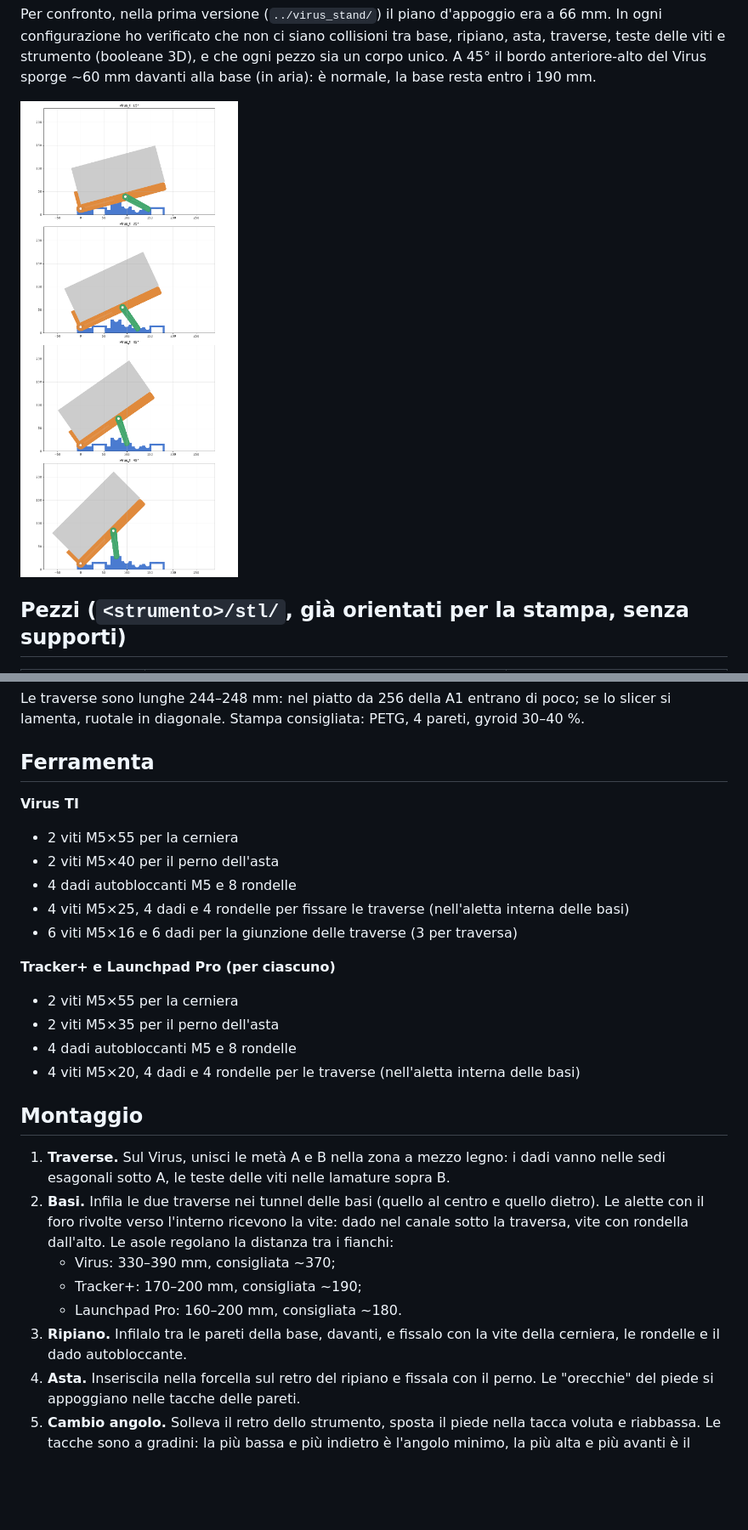
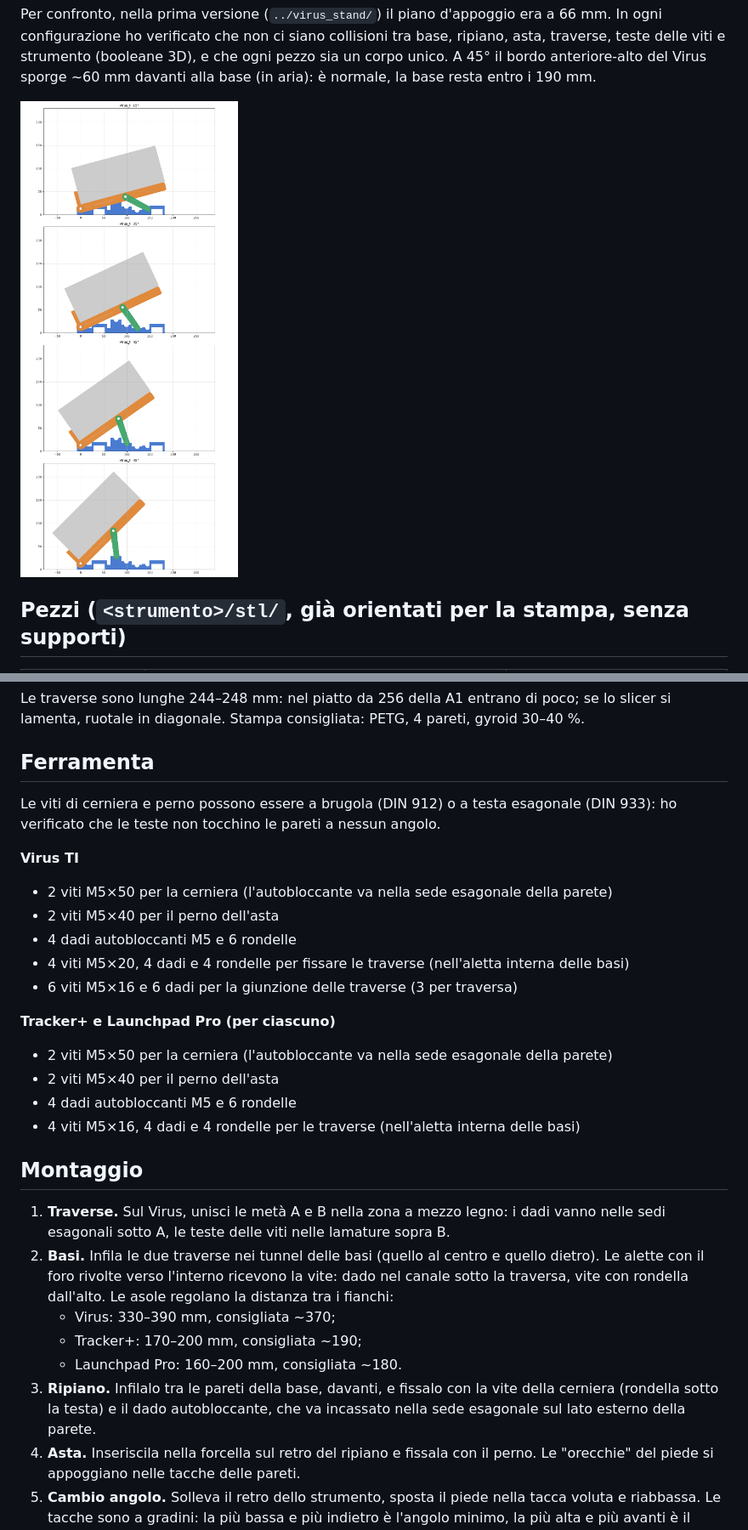
Before and after one commit to raffaelerasini/stand-generator, a Markdown page: README.md, 2 parts joined by grey strips. Shown at 85% size. GitHub-like rendering; pictures changed too: virus_ti/preview/vista_laterale.png; blank space fills up the shorter version.

Commit message:
Aggiorna le specifiche delle viti nel README, aggiungi nuovi parametri nel codice e sostituisci le immagini e i file STL per i supporti inclinabili

```diff
--- a/README.md
+++ b/README.md
@@ -33,20 +33,22 @@ Stampa consigliata: PETG, 4 pareti, gyroid 30–40 %.
 
 ## Ferramenta
 
+Le viti di cerniera e perno possono essere a brugola (DIN 912) o a testa esagonale (DIN 933): ho verificato che le teste non tocchino le pareti a nessun angolo.
+
 **Virus TI**
 
-- 2 viti M5×55 per la cerniera
+- 2 viti M5×50 per la cerniera (l'autobloccante va nella sede esagonale della parete)
 - 2 viti M5×40 per il perno dell'asta
-- 4 dadi autobloccanti M5 e 8 rondelle
-- 4 viti M5×25, 4 dadi e 4 rondelle per fissare le traverse (nell'aletta interna delle basi)
+- 4 dadi autobloccanti M5 e 6 rondelle
+- 4 viti M5×20, 4 dadi e 4 rondelle per fissare le traverse (nell'aletta interna delle basi)
 - 6 viti M5×16 e 6 dadi per la giunzione delle traverse (3 per traversa)
 
 **Tracker+ e Launchpad Pro (per ciascuno)**
 
-- 2 viti M5×55 per la cerniera
-- 2 viti M5×35 per il perno dell'asta
-- 4 dadi autobloccanti M5 e 8 rondelle
-- 4 viti M5×20, 4 dadi e 4 rondelle per le traverse (nell'aletta interna delle basi)
+- 2 viti M5×50 per la cerniera (l'autobloccante va nella sede esagonale della parete)
+- 2 viti M5×40 per il perno dell'asta
+- 4 dadi autobloccanti M5 e 6 rondelle
+- 4 viti M5×16, 4 dadi e 4 rondelle per le traverse (nell'aletta interna delle basi)
 
 ## Montaggio
 
@@ -55,7 +57,7 @@ Stampa consigliata: PETG, 4 pareti, gyroid 30–40 %.
    - Virus: 330–390 mm, consigliata ~370;
    - Tracker+: 170–200 mm, consigliata ~190;
    - Launchpad Pro: 160–200 mm, consigliata ~180.
-3. **Ripiano.** Infilalo tra le pareti della base, davanti, e fissalo con la vite della cerniera, le rondelle e il dado autobloccante.
+3. **Ripiano.** Infilalo tra le pareti della base, davanti, e fissalo con la vite della cerniera (rondella sotto la testa) e il dado autobloccante, che va incassato nella sede esagonale sul lato esterno della parete.
 4. **Asta.** Inseriscila nella forcella sul retro del ripiano e fissala con il perno. Le "orecchie" del piede si appoggiano nelle tacche delle pareti.
 5. **Cambio angolo.** Solleva il retro dello strumento, sposta il piede nella tacca voluta e riabbassa. Le tacche sono a gradini: la più bassa e più indietro è l'angolo minimo, la più alta e più avanti è il massimo.
 
```
Also changed, not shown: launchpad_pro/preview/assemblaggio.png, launchpad_pro/preview/vista_laterale.png, tracker_plus/preview/assemblaggio.png, tracker_plus/preview/vista_laterale.png, virus_ti/preview/assemblaggio.png, 5 other files.
